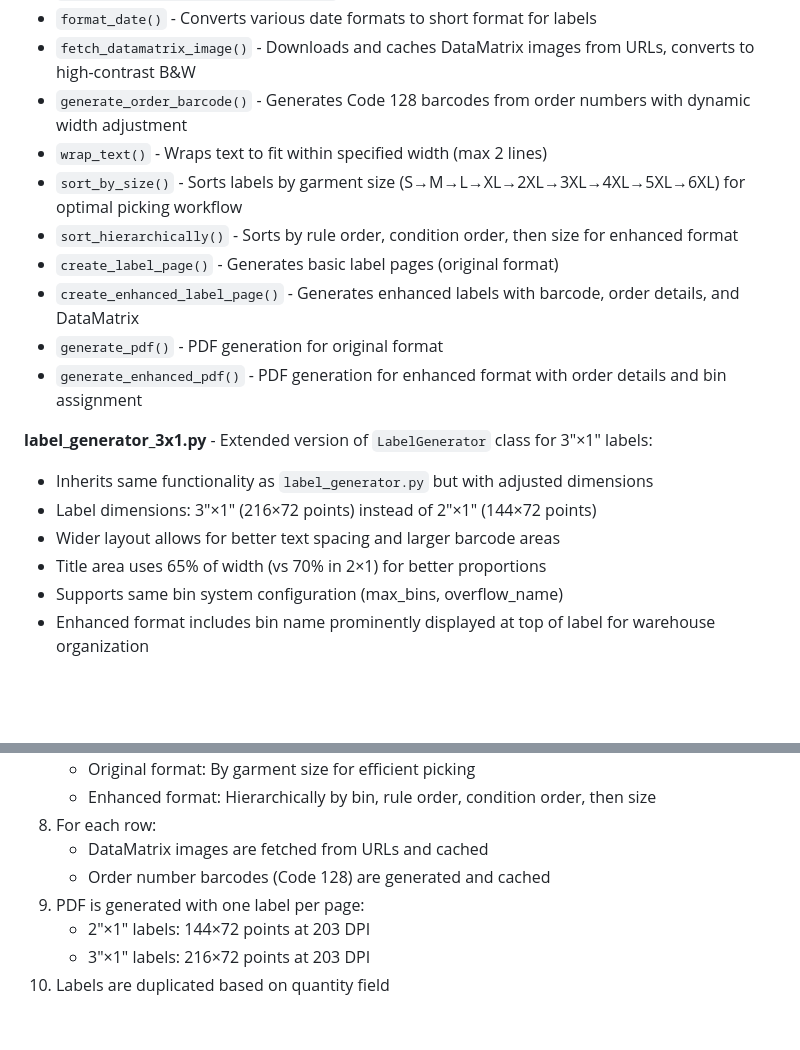
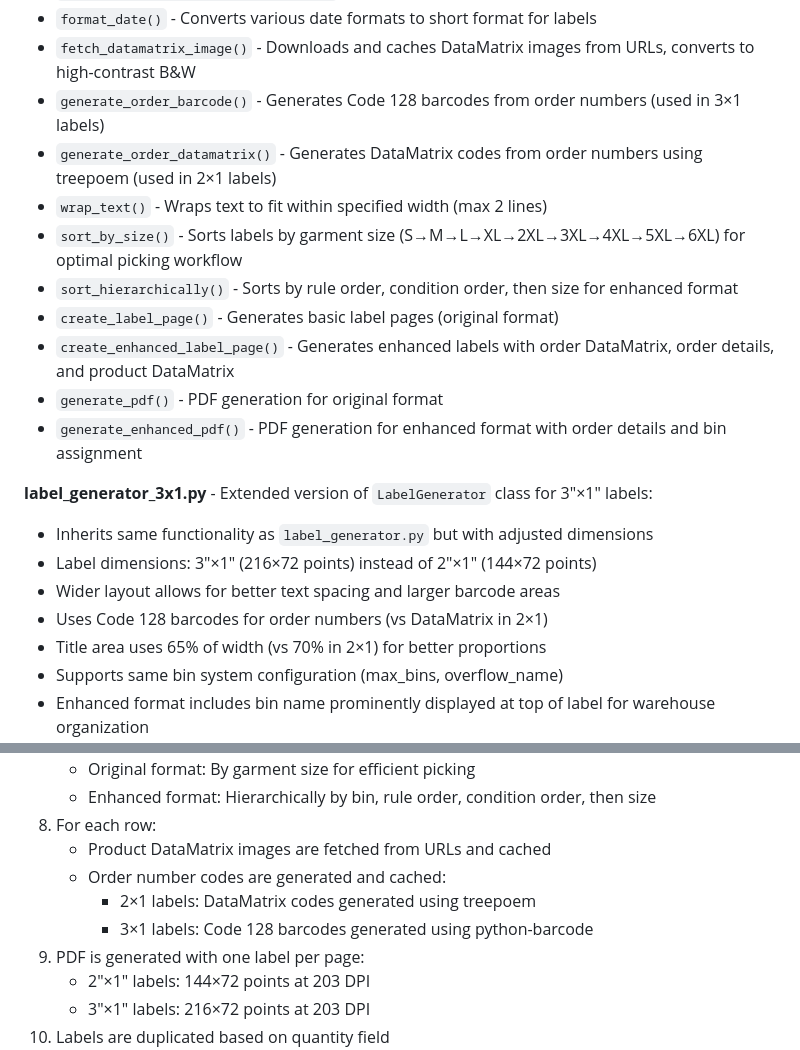
Before and after one commit to drjamescrow/barcodeSystem, a Markdown page: barcodeSystem/CLAUDE.md, 2 parts joined by grey strips. Rendered like a GitHub page; blank space fills up the shorter version.

```diff
--- a/barcodeSystem/CLAUDE.md
+++ b/barcodeSystem/CLAUDE.md
@@ -82,12 +87,13 @@ This is a Flask web application that generates thermal printer labels from Excel
 - `extract_title_before_product_type()` - Extracts title text that appears before the product type
 - `format_date()` - Converts various date formats to short format for labels
 - `fetch_datamatrix_image()` - Downloads and caches DataMatrix images from URLs, converts to high-contrast B&W
-- `generate_order_barcode()` - Generates Code 128 barcodes from order numbers with dynamic width adjustment
+- `generate_order_barcode()` - Generates Code 128 barcodes from order numbers (used in 3×1 labels)
+- `generate_order_datamatrix()` - Generates DataMatrix codes from order numbers using treepoem (used in 2×1 labels)
 - `wrap_text()` - Wraps text to fit within specified width (max 2 lines)
 - `sort_by_size()` - Sorts labels by garment size (S→M→L→XL→2XL→3XL→4XL→5XL→6XL) for optimal picking workflow
 - `sort_hierarchically()` - Sorts by rule order, condition order, then size for enhanced format
 - `create_label_page()` - Generates basic label pages (original format)
-- `create_enhanced_label_page()` - Generates enhanced labels with barcode, order details, and DataMatrix
+- `create_enhanced_label_page()` - Generates enhanced labels with order DataMatrix, order details, and product DataMatrix
 - `generate_pdf()` - PDF generation for original format
 - `generate_enhanced_pdf()` - PDF generation for enhanced format with order details and bin assignment
 
@@ -95,6 +101,7 @@ This is a Flask web application that generates thermal printer labels from Excel
 - Inherits same functionality as `label_generator.py` but with adjusted dimensions
 - Label dimensions: 3"×1" (216×72 points) instead of 2"×1" (144×72 points)
 - Wider layout allows for better text spacing and larger barcode areas
+- Uses Code 128 barcodes for order numbers (vs DataMatrix in 2×1)
 - Title area uses 65% of width (vs 70% in 2×1) for better proportions
 - Supports same bin system configuration (max_bins, overflow_name)
 - Enhanced format includes bin name prominently displayed at top of label for warehouse organization
@@ -116,8 +123,10 @@ This is a Flask web application that generates thermal printer labels from Excel
    - Original format: By garment size for efficient picking
    - Enhanced format: Hierarchically by bin, rule order, condition order, then size
 8. For each row:
-   - DataMatrix images are fetched from URLs and cached
-   - Order number barcodes (Code 128) are generated and cached
+   - Product DataMatrix images are fetched from URLs and cached
+   - Order number codes are generated and cached:
+     - 2×1 labels: DataMatrix codes generated using treepoem
+     - 3×1 labels: Code 128 barcodes generated using python-barcode
 9. PDF is generated with one label per page:
    - 2"×1" labels: 144×72 points at 203 DPI
    - 3"×1" labels: 216×72 points at 203 DPI
```
Also changed, not shown: other parts of barcodeSystem/CLAUDE.md (+26 -9 lines).
